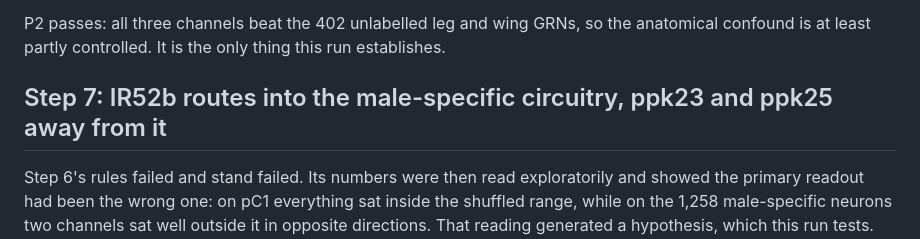
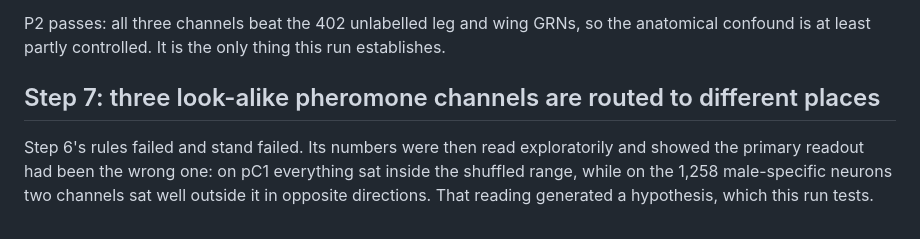
Before and after one commit to hjkornn-phys/malecns-operator, a Markdown page: README.md, the part around one of its changes. Rendered like a GitHub page.

```diff
--- a/README.md
+++ b/README.md
@@ -562,7 +562,7 @@ P2 passes: all three channels beat the 402 unlabelled leg and wing GRNs, so the
 anatomical confound is at least partly controlled. It is the only thing this run
 establishes.
 
-## Step 7: IR52b routes into the male-specific circuitry, ppk23 and ppk25 away from it
+## Step 7: three look-alike pheromone channels are routed to different places
 
 Step 6's rules failed and stand failed. Its numbers were then read exploratorily
 and showed the primary readout had been the wrong one: on pC1 everything sat
```
Also changed, not shown: other parts of README.md (+1 -1 lines).
